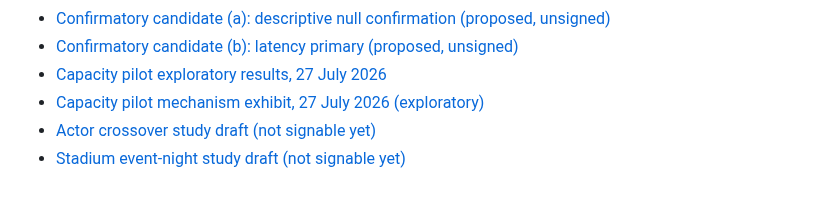
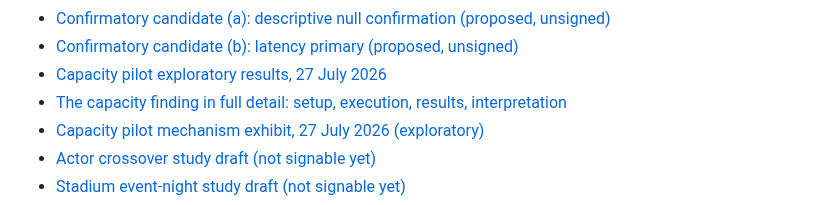
Before and after one commit to Abdulla4akash/traffictwin, a Markdown page: docs/index.md, the part around the change. Rendered like a GitHub page.

```diff
--- a/docs/index.md
+++ b/docs/index.md
@@ -34,6 +34,7 @@ This index points only to documentation and repository paths that exist in the c
 - [Confirmatory candidate (a): descriptive null confirmation (proposed, unsigned)](evaluation/capacity_confirmatory_candidate_a_null_descriptive.md)
 - [Confirmatory candidate (b): latency primary (proposed, unsigned)](evaluation/capacity_confirmatory_candidate_b_latency_primary.md)
 - [Capacity pilot exploratory results, 27 July 2026](evaluation/capacity_pilot_results_20260727.md)
+- [The capacity finding in full detail: setup, execution, results, interpretation](evaluation/capacity_study_detailed_findings.md)
 - [Capacity pilot mechanism exhibit, 27 July 2026 (exploratory)](evaluation/capacity_pilot_mechanism_report_20260727.md)
 - [Actor crossover study draft (not signable yet)](evaluation/actor_crossover_study_draft.md)
 - [Stadium event-night study draft (not signable yet)](evaluation/stadium_event_study_draft.md)
```
Also changed, not shown: AGENTS.md (+11 -0 lines), docs/evaluation/capacity_study_detailed_findings.md (added, +184 -0 lines).
